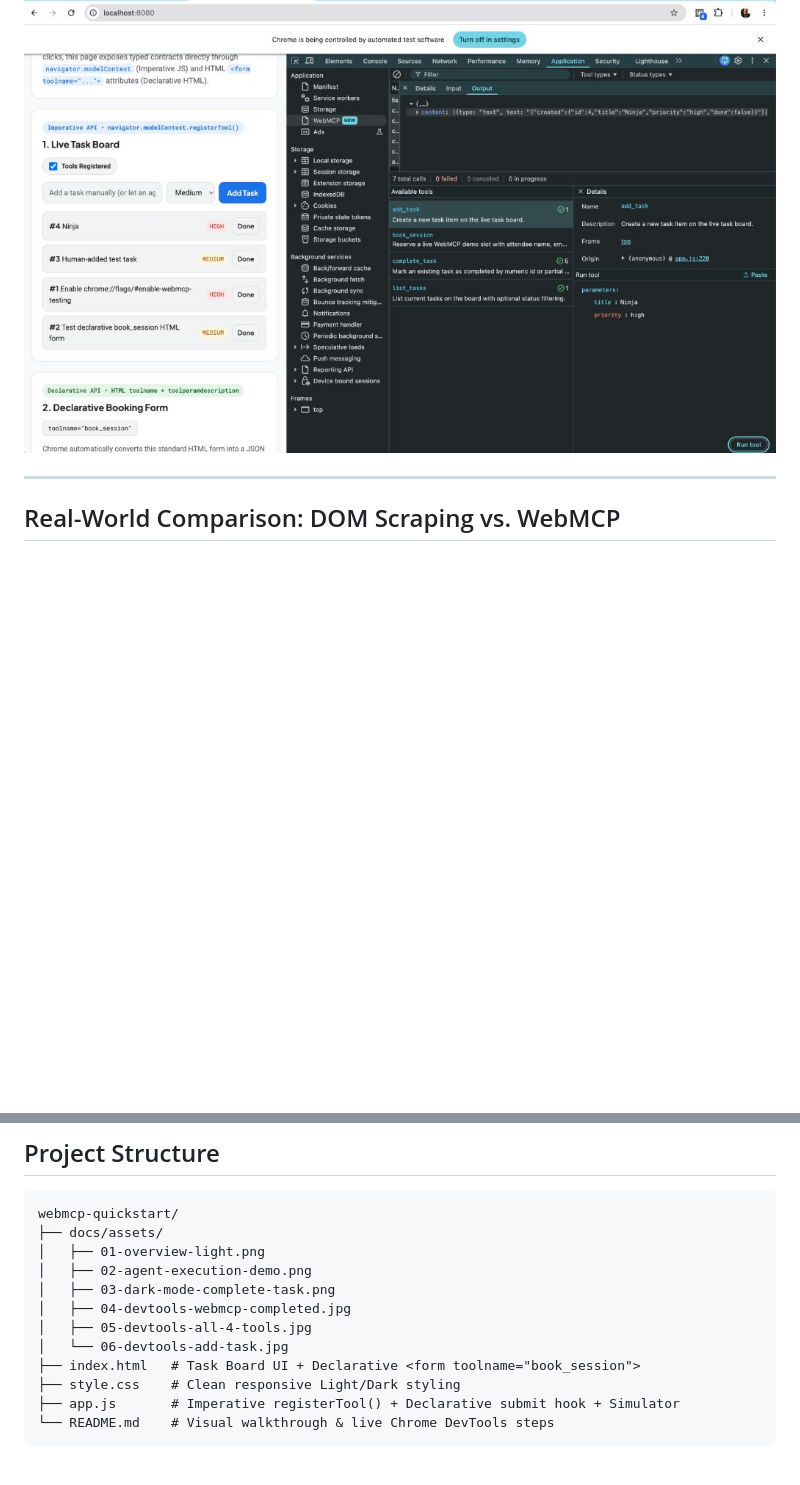
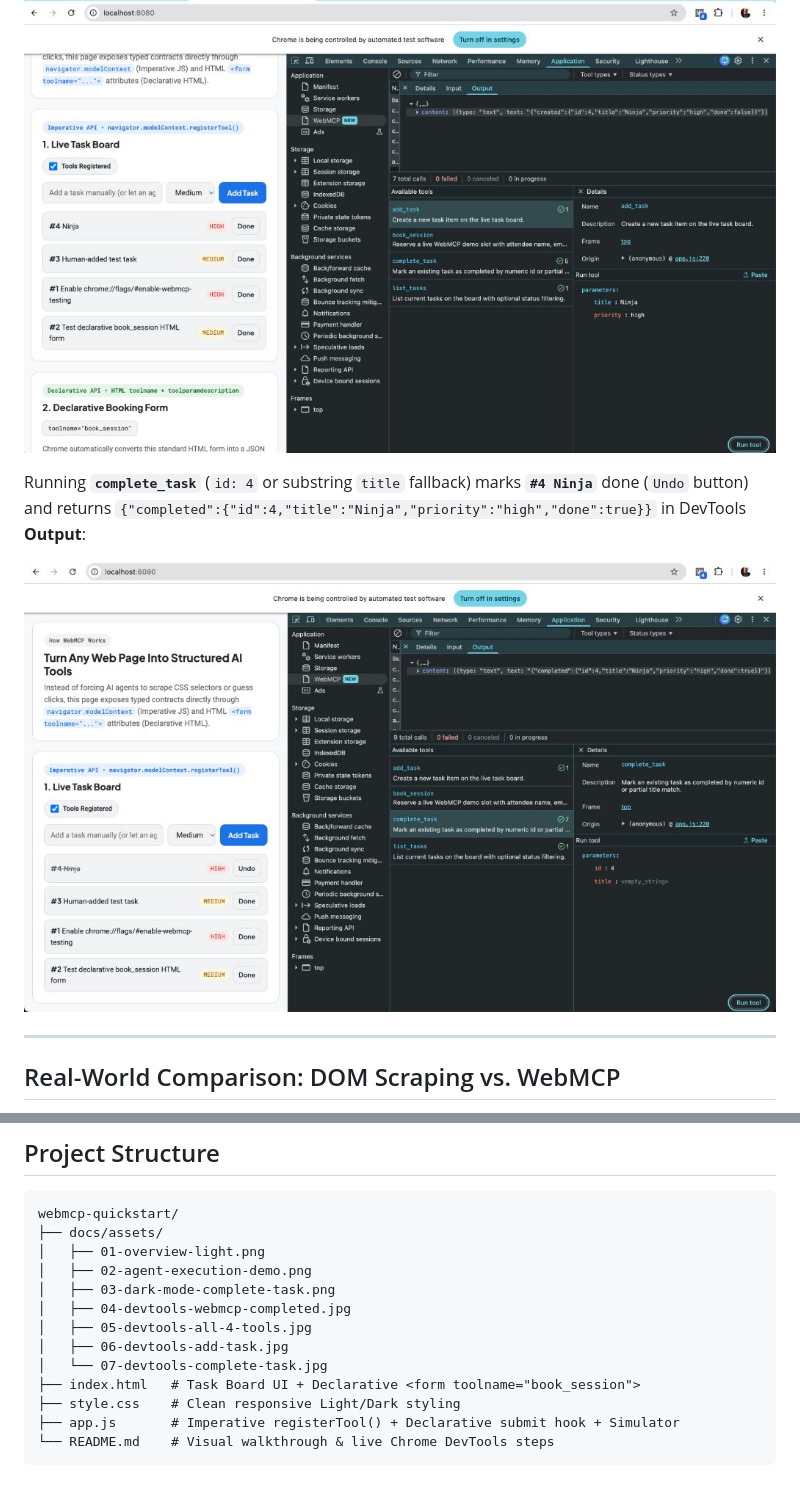
Before and after one commit to sanketbisne/webmcp-quickstart, a Markdown page: README.md, 2 parts joined by grey strips. Rendered like a GitHub page; pictures changed too: docs/assets/07-devtools-complete-task.jpg (added); blank space fills up the shorter version.

Commit message:
docs: add Chrome DevTools complete_task screenshot to README

```diff
--- a/README.md
+++ b/README.md
@@ -61,6 +61,10 @@ With **`chrome://flags/#enable-webmcp-testing`** enabled in Chrome 157+, all 4 t
 Running **`add_task`** from **Run tool** (`title: "Ninja"`, `priority: "high"`) creates **`#4 Ninja` (`HIGH`)** live on the task board and returns the created task JSON in DevTools **Output** (`0 failed | 0 canceled`):
 
 ![Chrome DevTools Native add_task Execution](docs/assets/06-devtools-add-task.jpg)
+
+Running **`complete_task`** (`id: 4` or substring `title` fallback) marks **`#4 Ninja`** done (`Undo` button) and returns `{"completed":{"id":4,"title":"Ninja","priority":"high","done":true}}` in DevTools **Output**:
+
+![Chrome DevTools Native complete_task Execution](docs/assets/07-devtools-complete-task.jpg)
 
 ---
 
@@ -182,7 +186,8 @@ webmcp-quickstart/
 │   ├── 03-dark-mode-complete-task.png
 │   ├── 04-devtools-webmcp-completed.jpg
 │   ├── 05-devtools-all-4-tools.jpg
-│   └── 06-devtools-add-task.jpg
+│   ├── 06-devtools-add-task.jpg
+│   └── 07-devtools-complete-task.jpg
 ├── index.html   # Task Board UI + Declarative <form toolname="book_session">
 ├── style.css    # Clean responsive Light/Dark styling
 ├── app.js       # Imperative registerTool() + Declarative submit hook + Simulator
```
